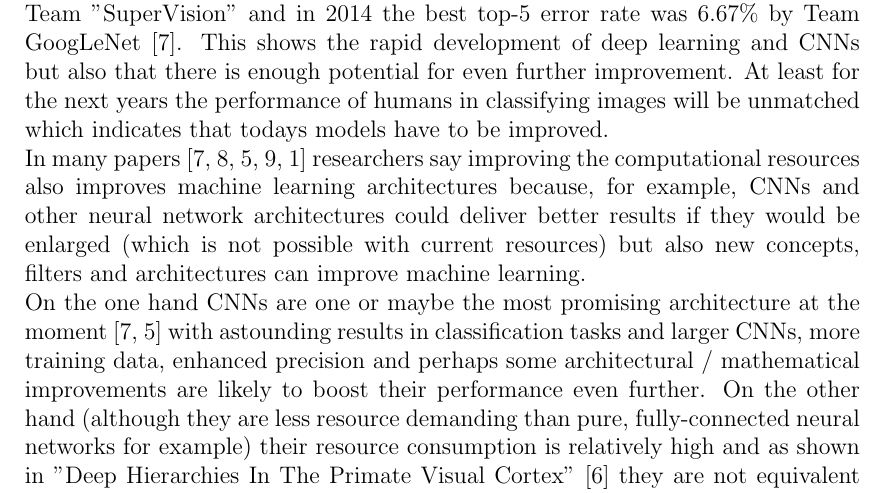
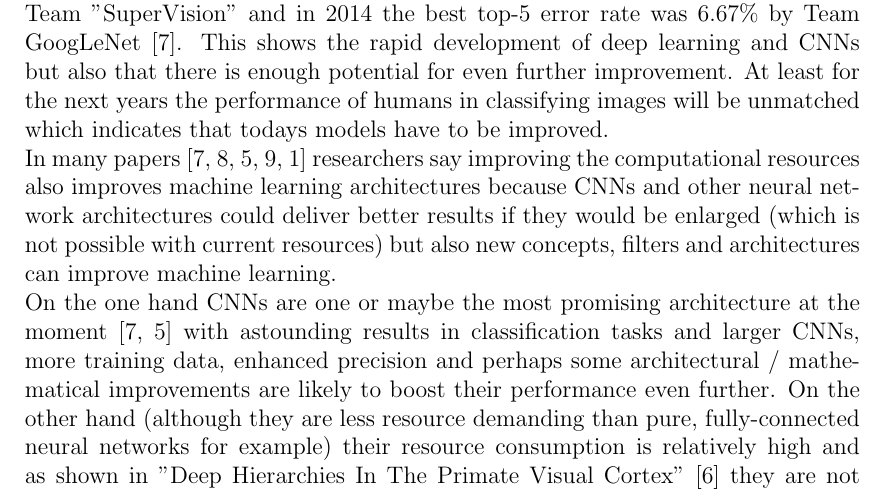
Before and after one commit to Daniel451/Seminar, a LaTeX document (paper/seminarpaper_speck.tex): part of page 11 of 12, cut so that both start at the same text. Compiled offline with pdfLaTeX.

Commit message:
latest changes

```diff
--- a/paper/seminarpaper_speck.tex
+++ b/paper/seminarpaper_speck.tex
@@ -394,7 +394,7 @@ Also some kind of preprocessing with particle filters showed good results for tr
 
 In the beginning of 2012 the best top-5 error rate on ImageNet was 16.4\% by Team "SuperVision" and in 2014 the best top-5 error rate was 6.67\% by Team GoogLeNet \cite{GoogLeNet}. This shows the rapid development of deep learning and CNNs but also that there is enough potential for even further improvement. At least for the next years the performance of humans in classifying images will be unmatched which indicates that todays models have to be improved.
 \\
-In many papers \cite{GoogLeNet, DeepNeuralNetworksObjectDetection-Szegedy, ImangeNetClassificationCNN-Krizhevsky, LearningDeepCompactImageTracking-Wang, MultiColumnDeepNeuralNetworksClassification-Ciresan} researchers say improving the computational resources also improves machine learning architectures because, for example, CNNs and other neural network architectures could deliver better results if they would be enlarged (which is not possible with current resources) but also new concepts, filters and architectures can improve machine learning.
+In many papers \cite{GoogLeNet, DeepNeuralNetworksObjectDetection-Szegedy, ImangeNetClassificationCNN-Krizhevsky, LearningDeepCompactImageTracking-Wang, MultiColumnDeepNeuralNetworksClassification-Ciresan} researchers say improving the computational resources also improves machine learning architectures because CNNs and other neural network architectures could deliver better results if they would be enlarged (which is not possible with current resources) but also new concepts, filters and architectures can improve machine learning.
 \\
 On the one hand CNNs are one or maybe the most promising architecture at the moment \cite{GoogLeNet, ImangeNetClassificationCNN-Krizhevsky} with astounding results in classification tasks and larger CNNs, more training data, enhanced precision and perhaps some architectural / mathematical improvements are likely to boost their performance even further.
 On the other hand (although they are less resource demanding than pure, fully-connected neural networks for example) their resource consumption is relatively high and as shown in "Deep Hierarchies In The Primate Visual Cortex" \cite{DeepHierarchiesVisualCortex-kruger} they are not equivalent nor equally effective as biological neural architectures. This displays that CNNs can only be a temporal model but not the ultimate solution and new architectures should be researched.
```
Also changed, not shown: Paperdraft_.pdf (added), paper/seminarpaper_speck.pdf, 2 other files.
